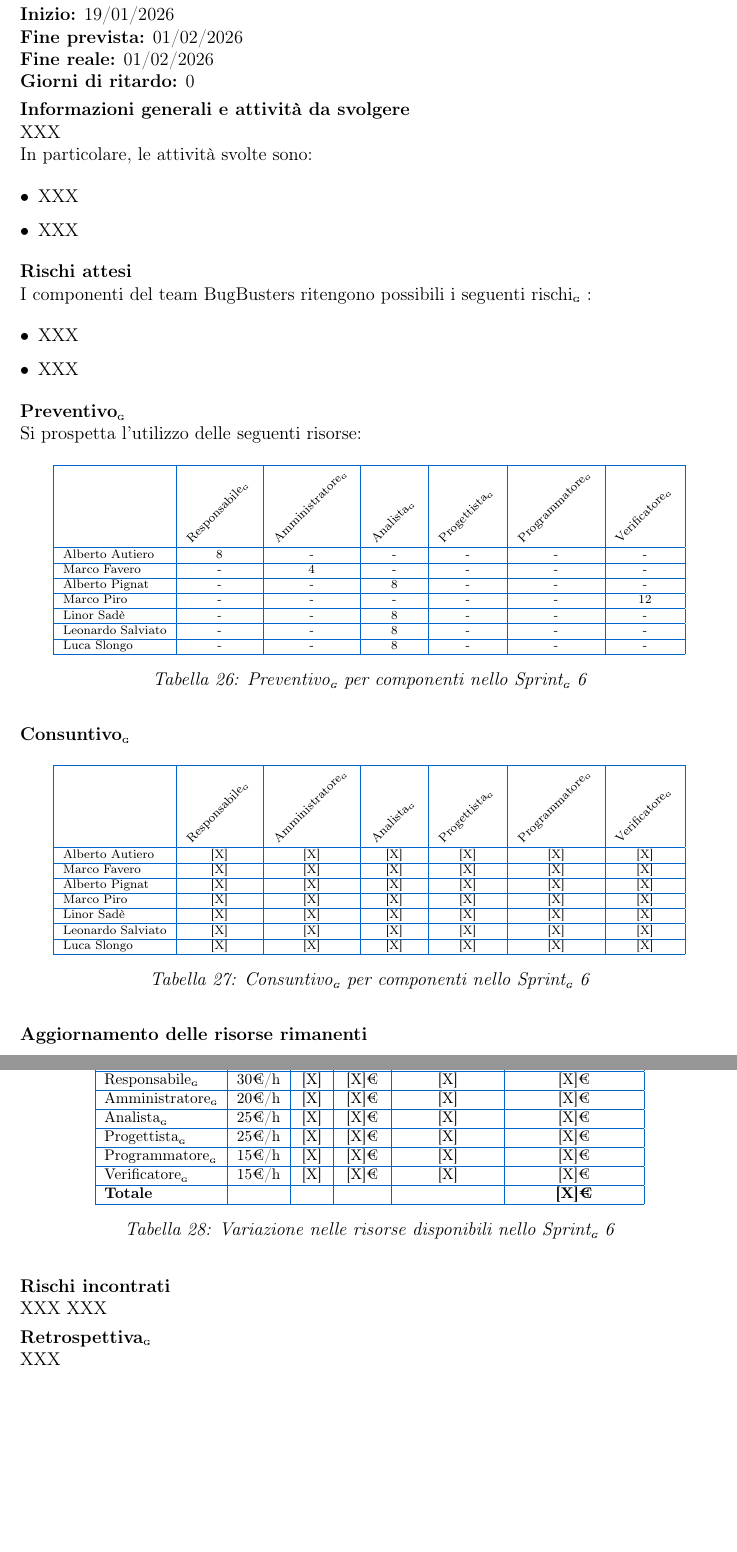
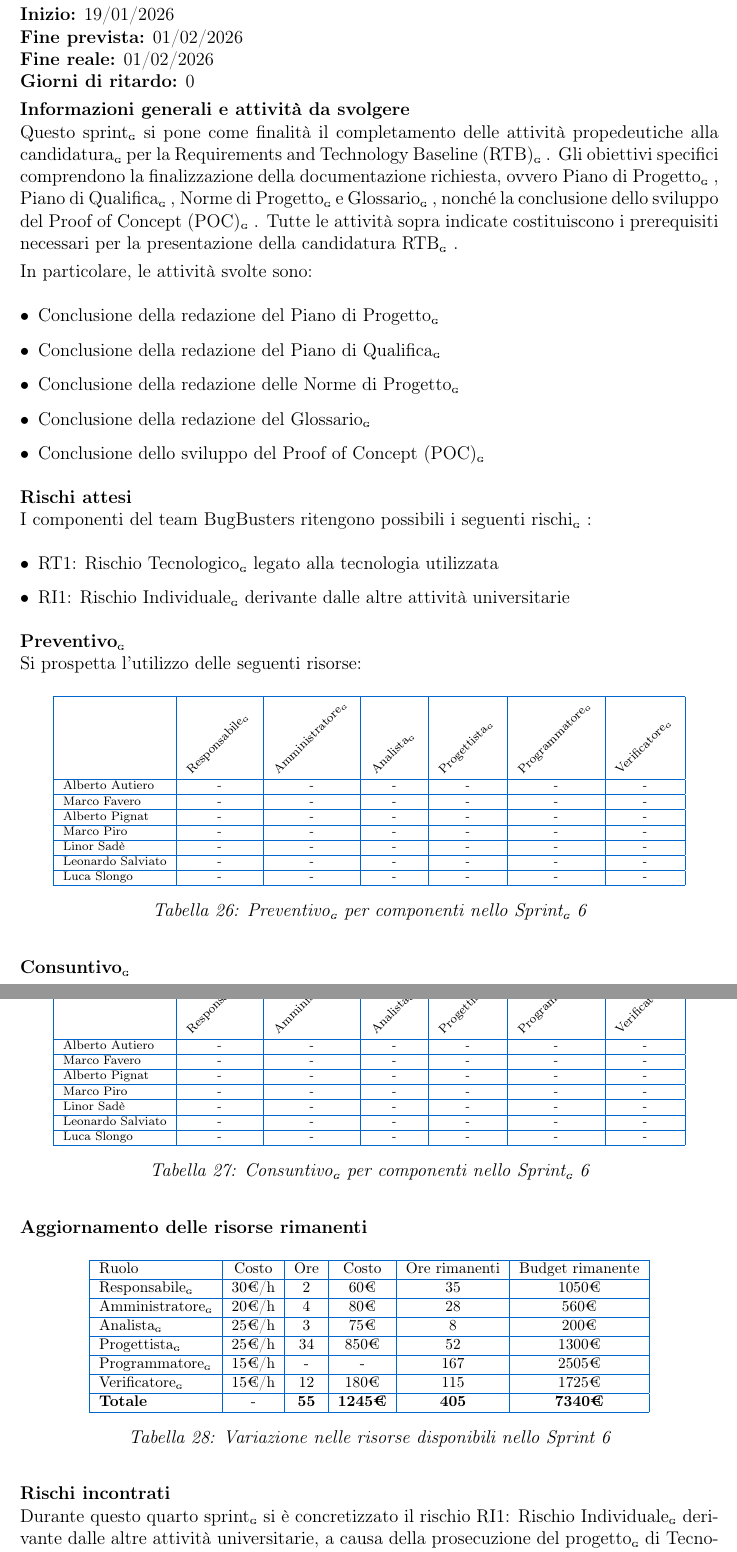
Before and after one commit to BugBustersUnipd/DocumentazioneSWE, a LaTeX document (RTB/PIANO DI PROGETTO/Piano di progetto.tex): two parts of pages 31 and 32 of 32, joined at a grey line, cut so that both start at the same text, the shorter picture padded with empty space. Compiled offline with pdfLaTeX.

Commit message:
Avanzamento documento
Avanzamento documento

```diff
--- a/RTB/PIANO DI PROGETTO/Piano di progetto.tex
+++ b/RTB/PIANO DI PROGETTO/Piano di progetto.tex
@@ -22,7 +22,7 @@
 \usepackage{pgfplots}
 \usepackage{makecell}
 % Comando per la versione corrente
-\newcommand{\CurrentVersion}{0.1.6}
+\newcommand{\CurrentVersion}{0.1.7}
 \pgfplotsset{compat=1.16}
 
 % Comando per il pedice G compatibile con hyperref
@@ -1613,18 +1615,23 @@ Nel quinto sprint\pediceG il gruppo ha concentrato gli sforzi sulla riorganizzaz
 \textbf{Giorni di ritardo:} 0
 
 \noindent\textbf{Informazioni generali e attività da svolgere}\\
-XXX\\
+Questo sprint\pediceG si pone come finalità il completamento delle attività propedeutiche alla candidatura\pediceG per la Requirements and Technology Baseline (RTB)\pediceG. Gli obiettivi specifici comprendono la finalizzazione della documentazione richiesta, ovvero Piano di Progetto\pediceG, Piano di Qualifica\pediceG, Norme di Progetto\pediceG e Glossario\pediceG, nonché la conclusione dello sviluppo del Proof of Concept (POC)\pediceG. Tutte le attività sopra indicate costituiscono i prerequisiti necessari per la presentazione della candidatura RTB\pediceG.
+
+
 In particolare, le attività svolte sono:
 \begin{itemize}
-    \item XXX
-    \item XXX
+    \item Conclusione della redazione del Piano di Progetto\pediceG
+    \item Conclusione della redazione del Piano di Qualifica\pediceG
+    \item Conclusione della redazione delle Norme di Progetto\pediceG
+    \item Conclusione della redazione del Glossario\pediceG
+    \item Conclusione dello sviluppo del Proof of Concept (POC)\pediceG
 \end{itemize}
 
 \noindent\textbf{Rischi attesi}\\
 I componenti del team BugBusters ritengono possibili i seguenti rischi\pediceG:
 \begin{itemize}
-    \item XXX
-    \item XXX
+    \item RT1: Rischio Tecnologico\pediceG legato alla tecnologia utilizzata
+    \item RI1: Rischio Individuale\pediceG derivante dalle altre attività universitarie
 \end{itemize}
 
 \noindent\textbf{Preventivo\pediceG}\\
@@ -1637,19 +1644,19 @@ Si prospetta l'utilizzo delle seguenti risorse:
 \hline
  & \rotatebox{45}{Responsabile\pediceG} & \rotatebox{45}{Amministratore\pediceG} & \rotatebox{45}{Analista\pediceG} & \rotatebox{45}{Progettista\pediceG} & \rotatebox{45}{Programmatore\pediceG} & \rotatebox{45}{Verificatore\pediceG} \\
 \hline
-Alberto Autiero & 8 & - & - & - & - & - \\
-\hline
-Marco Favero & - & 4 & - & - & - & - \\
-\hline
-Alberto Pignat & - & - & 8 & - & - & - \\
-\hline
-Marco Piro & - & - & - & - & - & 12 \\
-\hline
-Linor Sadè & - & - & 8 & - & - & - \\
-\hline
-Leonardo Salviato & - & - & 8 & - & - & - \\
-\hline
-Luca Slongo & - & - & 8 & - & - & - \\
+Alberto Autiero & - & - & - & - & - & - \\
+\hline
+Marco Favero & - & - & - & - & - & - \\
+\hline
+Alberto Pignat & - & - & - & - & - & - \\
+\hline
+Marco Piro & - & - & - & - & - & - \\
+\hline
+Linor Sadè & - & - & - & - & - & - \\
+\hline
+Leonardo Salviato & - & - & - & - & - & - \\
+\hline
+Luca Slongo & - & - & - & - & - & - \\
 \hline
 \end{tabular}
 \caption{Preventivo\pediceG per componenti nello Sprint\pediceG 6}
@@ -1665,23 +1672,23 @@ Luca Slongo & - & - & 8 & - & - & - \\
 \hline
  & \rotatebox{45}{Responsabile\pediceG} & \rotatebox{45}{Amministratore\pediceG} & \rotatebox{45}{Analista\pediceG} & \rotatebox{45}{Progettista\pediceG} & \rotatebox{45}{Programmatore\pediceG} & \rotatebox{45}{Verificatore\pediceG} \\
 \hline
-Alberto Autiero & [X] & [X] & [X] & [X] & [X] & [X] \\
-\hline
-Marco Favero & [X] & [X] & [X] & [X] & [X] & [X] \\
-\hline
-Alberto Pignat & [X] & [X] & [X] & [X] & [X] & [X] \\
-\hline
-Marco Piro & [X] & [X] & [X] & [X] & [X] & [X] \\
-\hline
-Linor Sadè & [X] & [X] & [X] & [X] & [X] & [X] \\
-\hline
-Leonardo Salviato & [X] & [X] & [X] & [X] & [X] & [X] \\
-\hline
-Luca Slongo & [X] & [X] & [X] & [X] & [X] & [X] \\
+Alberto Autiero & - & - & - & - & - & - \\
+\hline
+Marco Favero & - & - & - & - & - & - \\
+\hline
+Alberto Pignat & - & - & - & - & - & - \\
+\hline
+Marco Piro & - & - & - & - & - & - \\
+\hline
+Linor Sadè & - & - & - & - & - & - \\
+\hline
+Leonardo Salviato & - & - & - & - & - & - \\
+\hline
+Luca Slongo & - & - & - & - & - & - \\
 \hline
 \end{tabular}
 \caption{Consuntivo\pediceG per componenti nello Sprint\pediceG 6}
-\label{tab:consuntivo-sprint6}
+\label{tab:preventivo-sprint6}
 \end{table}
 
 \noindent\textbf{Aggiornamento delle risorse rimanenti}
@@ -1693,31 +1700,31 @@ Luca Slongo & [X] & [X] & [X] & [X] & [X] & [X] \\
 \hline
 Ruolo & Costo & Ore & Costo & Ore rimanenti & Budget rimanente \\
 \hline
-Responsabile\pediceG & 30€/h & [X] & [X]€ & [X] & [X]€ \\
-\hline
-Amministratore\pediceG & 20€/h & [X] & [X]€ & [X] & [X]€ \\
-\hline
-Analista\pediceG & 25€/h & [X] & [X]€ & [X] & [X]€ \\
-\hline
-Progettista\pediceG & 25€/h & [X] & [X]€ & [X] & [X]€ \\
-\hline
-Programmatore\pediceG & 15€/h & [X] & [X]€ & [X] & [X]€ \\
-\hline
-Verificatore\pediceG & 15€/h & [X] & [X]€ & [X] & [X]€ \\
-\hline
-\textbf{Totale} & & & & & \textbf{[X]€} \\
-\hline
-\end{tabular}
-\caption{Variazione nelle risorse disponibili nello Sprint\pediceG 6}
+Responsabile\pediceG & 30€/h & 2 & 60€ & 35 & 1050€ \\
+\hline
+Amministratore\pediceG & 20€/h & 4 & 80€ & 28 & 560€ \\
+\hline
+Analista\pediceG & 25€/h & 3 & 75€ & 8 & 200€ \\
+\hline
+Progettista\pediceG & 25€/h & 34 & 850€ & 52 & 1300€ \\
+\hline
+Programmatore\pediceG & 15€/h & - & - & 167 & 2505€ \\
+\hline
+Verificatore\pediceG & 15€/h & 12 & 180€ & 115 & 1725€ \\
+\hline
+\textbf{Totale} & - & \textbf{55} & \textbf{1245€} & \textbf{405} & \textbf{7340€} \\
+\hline
+\end{tabular}
+\caption{Variazione nelle risorse disponibili nello Sprint 6}
 \label{tab:risorse-sprint6}
 \end{table}
 
 \noindent\textbf{Rischi incontrati}\\
-XXX
-XXX
+Durante questo quarto sprint\pediceG si è concretizzato il rischio RI1: Rischio Individuale\pediceG derivante dalle altre attività universitarie, a causa della prosecuzione del progetto\pediceG di Tecnologie WEB e del continuo studio per gli esami della sessione invernale.
 
 \noindent\textbf{Retrospettiva\pediceG}\\
-XXX
+
+Il sesto sprint\pediceG ha visto il team impegnato nella conclusione di tutti i documenti e del Proof of Concept (POC)\pediceG propedeutici alla candidatura per la Requirements and Technology Baseline (RTB)\pediceG.
 
 \vfill
 \begin{center}
```
Also changed, not shown: RTB/PIANO DI PROGETTO/Piano di progetto.pdf, RTB/PIANO DI PROGETTO/Piano di progetto.tex (4 more changed lines).
